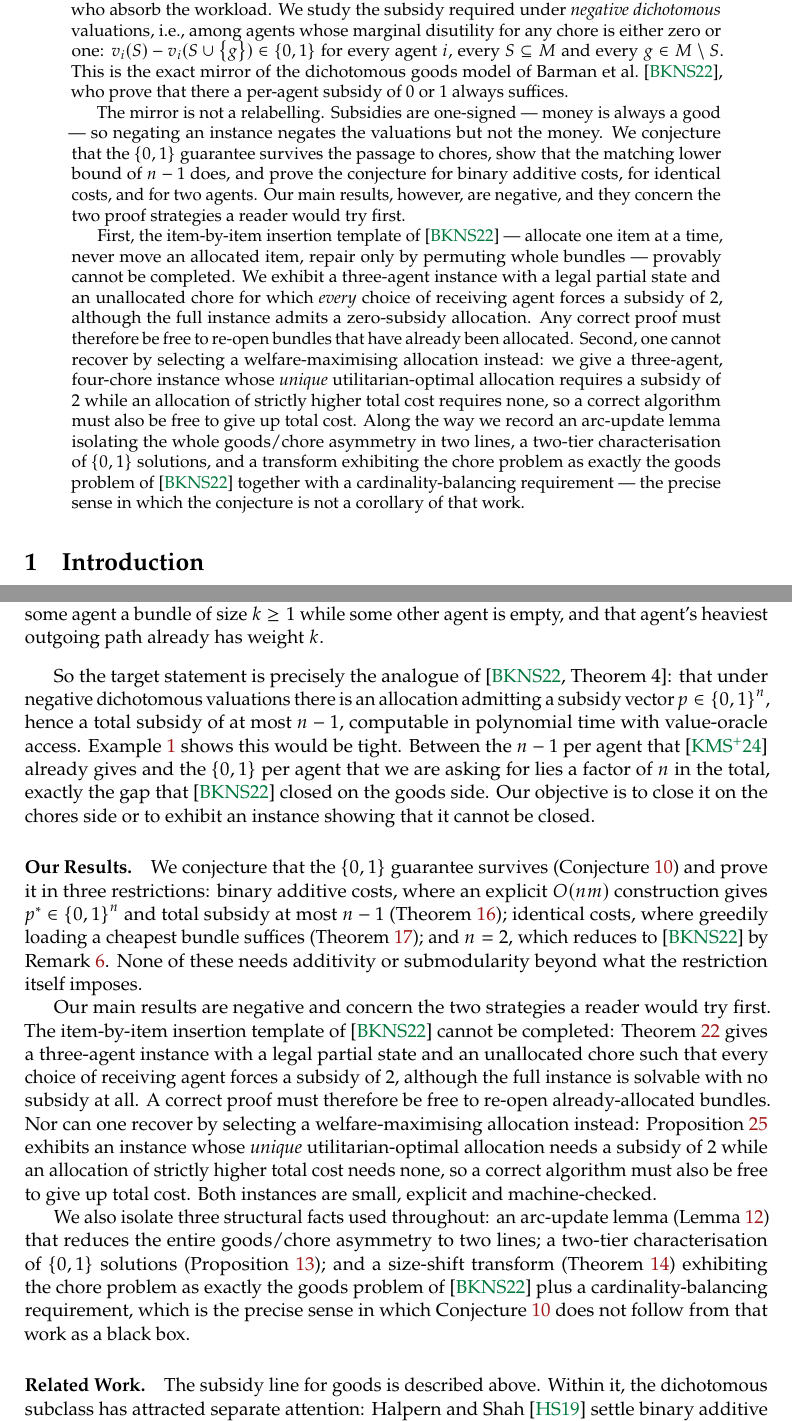
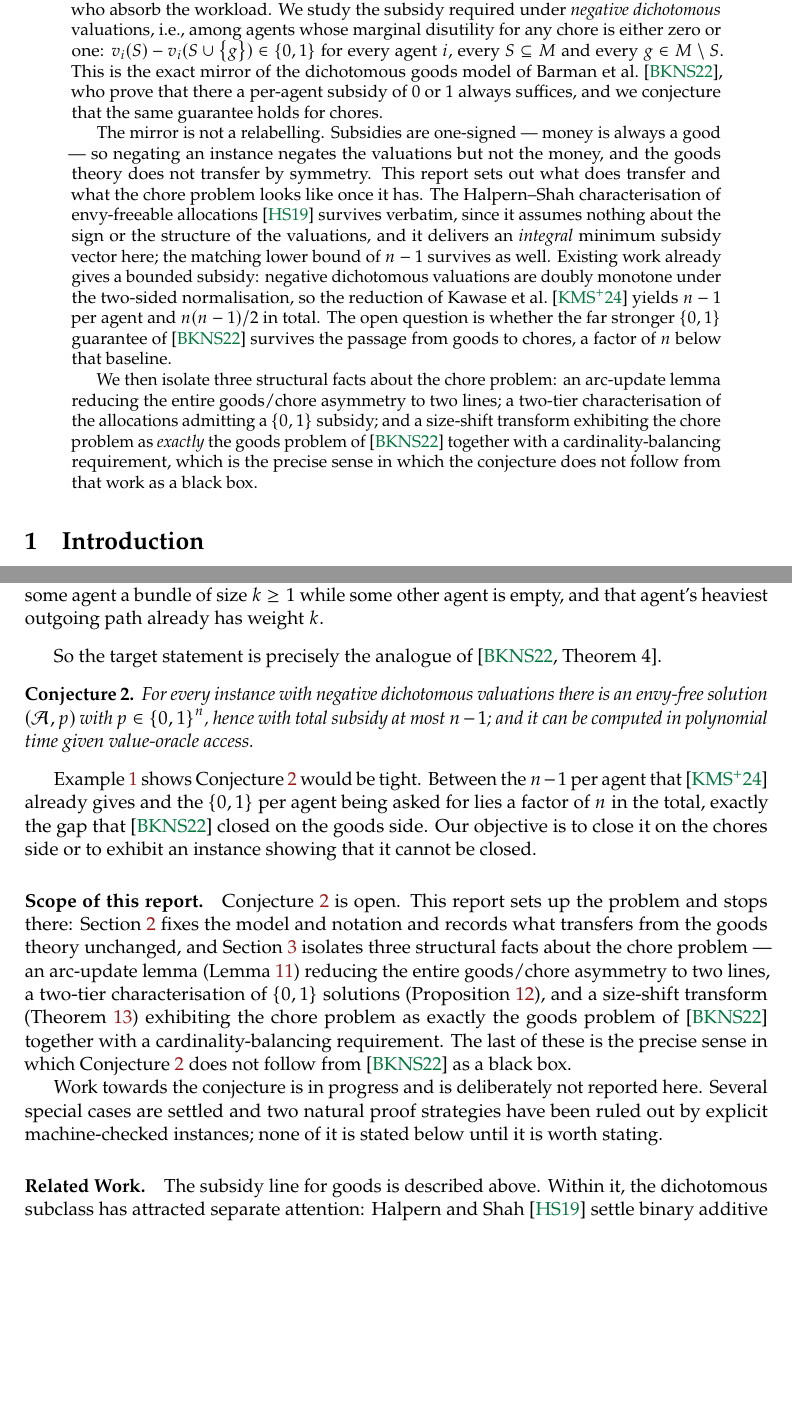
Before and after one commit to mainak9093/Algorithmic_Game_Theory, a LaTeX paper (report/main.tex, which reads report/sections/abstract.tex, report/sections/introduction.tex, report/working/results.tex): two parts of pages 1 and 4 of 22 before the commit and two parts of pages 1 and 4 of 11 after it, joined at a grey line, cut so that both start at the same text, the shorter picture padded with empty space. Compiled offline with pdfLaTeX.

Commit message:
Scope the report down to problem setup; park the rest under working/
The report is not a final report and should not read like one. main.tex now
carries only the introduction, notation and preliminaries, and the structure of
the problem, and stops there.

Nothing is deleted. Results, solved cases, both approach sections, the
experiments and the conclusion move to report/working/ and are compiled by a
new working.tex into working.pdf, which includes the report's own sections
first so every cross-reference still resolves and the parked material stays
readable in context. The commented \input lines are left in main.tex in their
intended order, so promoting a section back is a git mv plus uncommenting one
line.

Adds report/working/ideas.tex as the inbox for new thinking: one dated
subsection per idea, newest last, in the shape what-it-is / why-it-might-work /
what-would-kill-it, with a template at the end of the file.

Mechanics:
- new \ifworking switch in preamble.tex guards the four sentences in
  structure.tex that point at parked material, so they appear in working.pdf
  and vanish from main.pdf rather than dangling
- Conjecture 1 moves from the parked results section into the introduction: it
  is the problem statement, not a result, and structure.tex depends on it
- abstract and the scope paragraph rewritten to describe what the report
  actually carries instead of advertising parked results

Both documents build clean: main.pdf 11 pages, working.pdf 22 pages, no errors,
no undefined references, no overfull boxes.

```diff
--- a/report/sections/abstract.tex
+++ b/report/sections/abstract.tex
@@ -12,30 +16,28 @@ marginal disutility for any chore is either zero or one:
 $v_i(S) - v_i(S \cup \set{g}) \in \set{0,1}$ for every agent $i$, every
 $S \subseteq \items$ and every $g \in \items \setminus S$. This is the exact
 mirror of the dichotomous goods model of Barman et al.~\cite{BKNS22}, who prove
-that there a per-agent subsidy of $0$ or $1$ always suffices.
+that there a per-agent subsidy of $0$ or $1$ always suffices, and we conjecture
+that the same guarantee holds for chores.
 
 The mirror is not a relabelling. Subsidies are one-signed --- money is always a
-good --- so negating an instance negates the valuations but not the money. We
-conjecture that the $\set{0,1}$ guarantee survives the passage to chores, show
-that the matching lower bound of $n-1$ does, and prove the conjecture for binary
-additive costs, for identical costs, and for two agents. Our main results,
-however, are negative, and they concern the two proof strategies a reader would
-try first.
+good --- so negating an instance negates the valuations but not the money, and
+the goods theory does not transfer by symmetry. This report sets out what does
+transfer and what the chore problem looks like once it has. The Halpern--Shah
+characterisation of envy-freeable allocations~\cite{HS19} survives verbatim,
+since it assumes nothing about the sign or the structure of the valuations, and
+it delivers an \emph{integral} minimum subsidy vector here; the matching lower
+bound of $n-1$ survives as well. Existing work already gives a bounded subsidy:
+negative dichotomous valuations are doubly monotone under the two-sided
+normalisation, so the reduction of Kawase et al.~\cite{KMSTY24} yields $n-1$ per
+agent and $n(n-1)/2$ in total. The open question is whether the far stronger
+$\set{0,1}$ guarantee of~\cite{BKNS22} survives the passage from goods to
+chores, a factor of $n$ below that baseline.
 
-First, the item-by-item insertion template of~\cite{BKNS22} --- allocate one item
-at a time, never move an allocated item, repair only by permuting whole bundles
---- provably cannot be completed. We exhibit a three-agent instance with a legal
-partial state and an unallocated chore for which \emph{every} choice of receiving
-agent forces a subsidy of $2$, although the full instance admits a zero-subsidy
-allocation. Any correct proof must therefore be free to re-open bundles that have
-already been allocated. Second, one cannot recover by selecting a
-welfare-maximising allocation instead: we give a three-agent, four-chore instance
-whose \emph{unique} utilitarian-optimal allocation requires a subsidy of $2$
-while an allocation of strictly higher total cost requires none, so a correct
-algorithm must also be free to give up total cost. Along the way we record an
-arc-update lemma isolating the whole goods/chore asymmetry in two lines, a
-two-tier characterisation of $\set{0,1}$ solutions, and a transform exhibiting
-the chore problem as exactly the goods problem of~\cite{BKNS22} together with a
-cardinality-balancing requirement --- the precise sense in which the conjecture
-is not a corollary of that work.
+We then isolate three structural facts about the chore problem: an arc-update
+lemma reducing the entire goods/chore asymmetry to two lines; a two-tier
+characterisation of the allocations admitting a $\set{0,1}$ subsidy; and a
+size-shift transform exhibiting the chore problem as \emph{exactly} the goods
+problem of~\cite{BKNS22} together with a cardinality-balancing requirement,
+which is the precise sense in which the conjecture does not follow from that
+work as a black box.
 \end{abstract}
--- a/report/sections/introduction.tex
+++ b/report/sections/introduction.tex
@@ -137,46 +137,43 @@ bundle of size $k \ge 1$ while some other agent is empty, and that agent's
 heaviest outgoing path already has weight $k$.
 \end{example}
 
-So the target statement is precisely the analogue of~\cite[Theorem~4]{BKNS22}:
-that under negative dichotomous valuations there is an allocation admitting a
-subsidy vector $\subsidy \in \set{0,1}^n$, hence a total subsidy of at most
-$n-1$, computable in polynomial time with value-oracle access. Example~\ref{ex:lowerbound}
-shows this would be tight. Between the $n-1$ per agent that~\cite{KMSTY24}
-already gives and the $\set{0,1}$ per agent that we are asking for lies a factor
-of $n$ in the total, exactly the gap that~\cite{BKNS22} closed on the goods side.
-Our objective is to close it on the chores side or to exhibit an instance showing
-that it cannot be closed.
+So the target statement is precisely the analogue of~\cite[Theorem~4]{BKNS22}.
 
-\paragraph{Our Results.}
-We conjecture that the $\set{0,1}$ guarantee survives
-(Conjecture~\ref{conj:main}) and prove it in three restrictions: binary additive
-costs, where an explicit $O(nm)$ construction gives $\optsubsidy \in \set{0,1}^n$
-and total subsidy at most $n-1$ (Theorem~\ref{thm:binadd}); identical costs,
-where greedily loading a cheapest bundle suffices
-(Theorem~\ref{thm:identical}); and $n = 2$, which reduces
-to~\cite{BKNS22} by Remark~\ref{rem:complement}. None of these needs additivity
-or submodularity beyond what the restriction itself imposes.
+\begin{conjecture}
+\label{conj:main}
+For every instance with negative dichotomous valuations there is an envy-free
+solution $(\alloc, \subsidy)$ with $\subsidy \in \set{0,1}^n$, hence with total
+subsidy at most $n-1$; and it can be computed in polynomial time given
+value-oracle access.
+\end{conjecture}
 
-Our main results are negative and concern the two strategies a reader would try
-first. The item-by-item insertion template of~\cite{BKNS22} cannot be completed:
-Theorem~\ref{thm:obstruction} gives a three-agent instance with a legal partial
-state and an unallocated chore such that every choice of receiving agent forces a
-subsidy of $2$, although the full instance is solvable with no subsidy at all. A
-correct proof must therefore be free to re-open already-allocated bundles. Nor
-can one recover by selecting a welfare-maximising allocation instead:
-Proposition~\ref{prop:msw-false} exhibits an instance whose \emph{unique}
-utilitarian-optimal allocation needs a subsidy of $2$ while an allocation of
-strictly higher total cost needs none, so a correct algorithm must also be free
-to give up total cost. Both instances are small, explicit and machine-checked.
+Example~\ref{ex:lowerbound} shows Conjecture~\ref{conj:main} would be tight.
+Between the $n-1$ per agent that~\cite{KMSTY24} already gives and the
+$\set{0,1}$ per agent being asked for lies a factor of $n$ in the total, exactly
+the gap that~\cite{BKNS22} closed on the goods side. Our objective is to close it
+on the chores side or to exhibit an instance showing that it cannot be closed.
 
-We also isolate three structural facts used throughout: an arc-update lemma
-(Lemma~\ref{lem:arcupdate}) that reduces the entire goods/chore asymmetry to two
-lines; a two-tier characterisation of $\set{0,1}$ solutions
-(Proposition~\ref{prop:twotier}); and a size-shift transform
+\paragraph{Scope of this report.}
+Conjecture~\ref{conj:main} is open. This report sets up the problem and stops
+there: \Cref{sec:prelim} fixes the model and notation and records what transfers
+from the goods theory unchanged, and \Cref{sec:structure} isolates three
+structural facts about the chore problem --- an arc-update lemma
+(Lemma~\ref{lem:arcupdate}) reducing the entire goods/chore asymmetry to two
+lines, a two-tier characterisation of $\set{0,1}$ solutions
+(Proposition~\ref{prop:twotier}), and a size-shift transform
 (Theorem~\ref{thm:sizeshift}) exhibiting the chore problem as exactly the goods
-problem of~\cite{BKNS22} plus a cardinality-balancing requirement, which is the
-precise sense in which Conjecture~\ref{conj:main} does not follow from that work
-as a black box.
+problem of~\cite{BKNS22} together with a cardinality-balancing requirement. The
+last of these is the precise sense in which Conjecture~\ref{conj:main} does not
+follow from~\cite{BKNS22} as a black box.
+
+Work towards the conjecture is in progress and is deliberately not reported
+here. Several special cases are settled and two natural proof strategies have
+been ruled out by explicit machine-checked instances; none of it is stated below
+until it is worth stating.
+\ifworking
+The remainder of this working draft, from \Cref{sec:results} onwards, carries
+that material.
+\fi
 
 \paragraph{Related Work.}
 The subsidy line for goods is described above. Within it, the dichotomous
--- a/report/sections/results.tex
+++ b/report/working/results.tex
@@ -25,3 +14,7 @@ $\alloc$ has no positive-weight cycle in $\envygraph{\alloc}$ and satisfies
+most $n-1$. Example~\ref{ex:lowerbound} supplies the matching lower bound, so it
+would be tight. By Observation~\ref{obs:integrality} the conjecture is
+equivalent to the purely graph-theoretic statement that some allocation $\alloc$
+has no positive-weight cycle in $\envygraph{\alloc}$ and satisfies
 $\pathw{\alloc}(i) \le 1$ for every agent $i$.
 
 We do not settle Conjecture~\ref{conj:main}. What we contribute is a map of the
```
Also changed, not shown: report/main.tex (+27 -17 lines), report/preamble.tex (+15 -0 lines), report/sections/structure.tex (+24 -11 lines), report/working.tex (added, +72 -0 lines), report/working/ideas.tex (added, +57 -0 lines), README.md, report/README.md, report/main.pdf, report/working.pdf (added), report/working/README.md (added), report/working/approach_1.tex (renamed from report/sections/approach_1.tex), report/working/approach_2.tex (renamed from report/sections/approach_2.tex), report/working/conclusion.tex (renamed from report/sections/conclusion.tex), report/working/experiments.tex (renamed from report/sections/experiments.tex), 3 more files.
